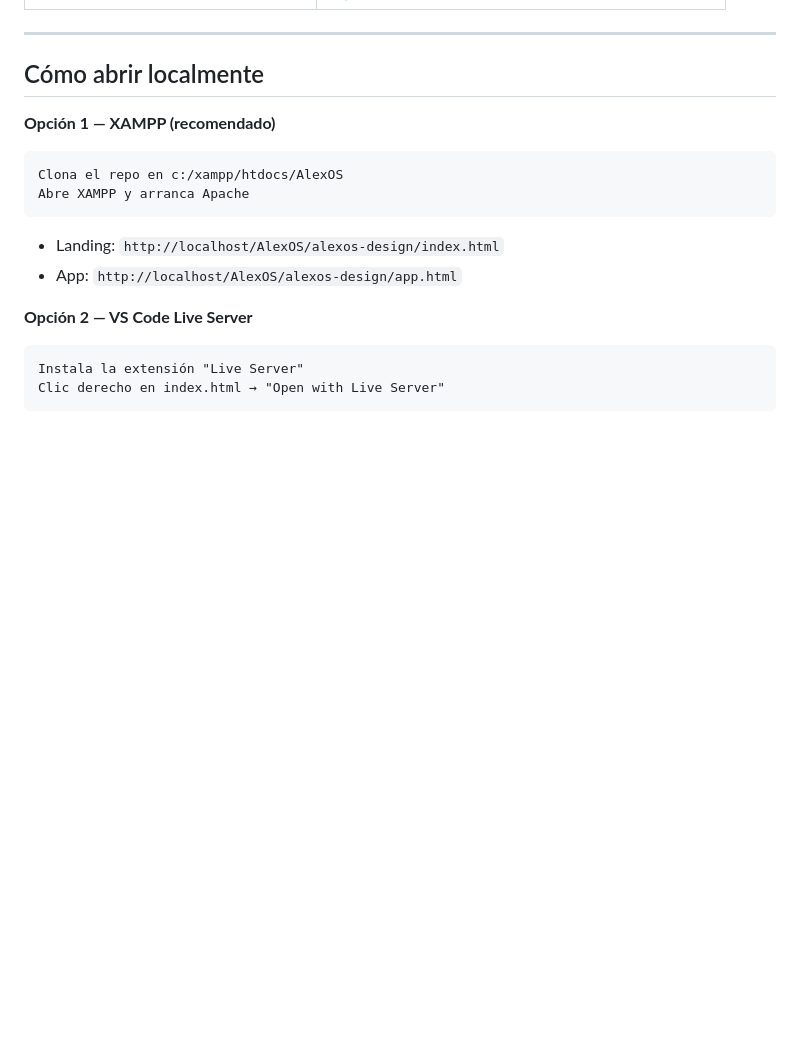
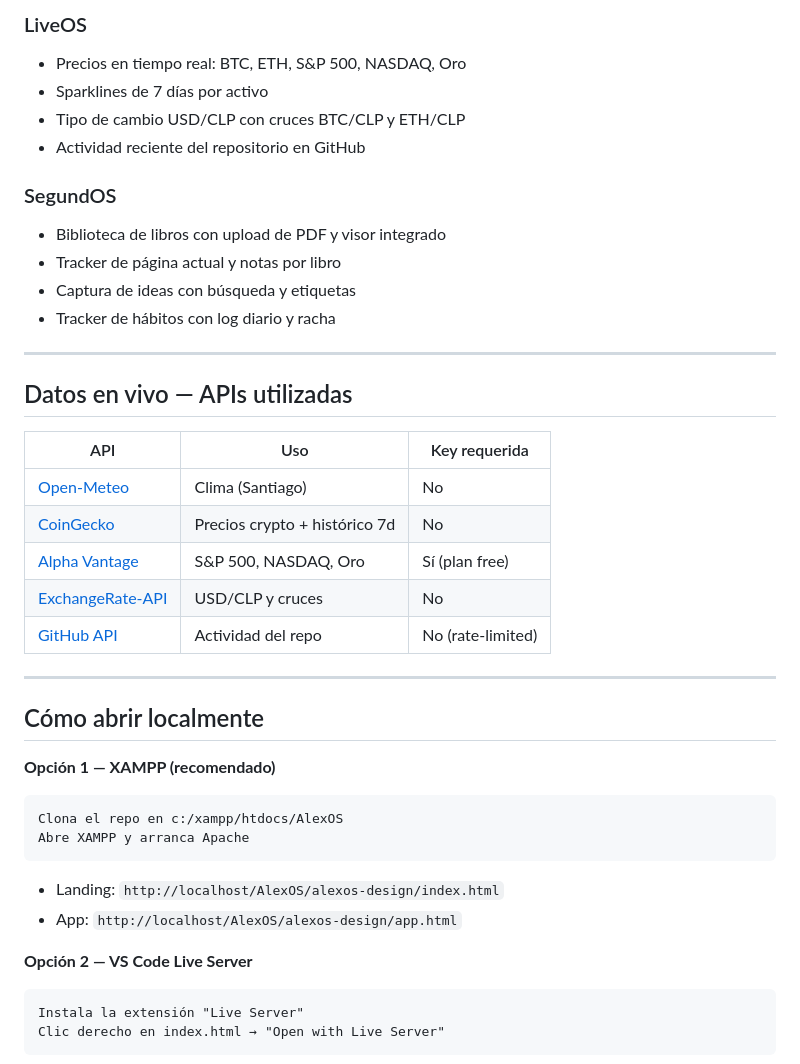
Before and after one commit to AlexST360/AlexOS, a Markdown page: README.md, the part around one of its changes. GitHub-like rendering; blank space fills up the shorter version.

```diff
--- a/README.md
+++ b/README.md
@@ -33,3 +60,26 @@ Todo el dato vive en el navegador (localStorage + IndexedDB para PDFs). Sin serv
+### LiveOS
+- Precios en tiempo real: BTC, ETH, S&P 500, NASDAQ, Oro
+- Sparklines de 7 días por activo
+- Tipo de cambio USD/CLP con cruces BTC/CLP y ETH/CLP
+- Actividad reciente del repositorio en GitHub
+
+### SegundOS
+- Biblioteca de libros con upload de PDF y visor integrado
+- Tracker de página actual y notas por libro
+- Captura de ideas con búsqueda y etiquetas
+- Tracker de hábitos con log diario y racha
+
+---
+
+## Datos en vivo — APIs utilizadas
+
+| API | Uso | Key requerida |
+|---|---|---|
+| [Open-Meteo](https://open-meteo.com) | Clima (Santiago) | No |
+| [CoinGecko](https://www.coingecko.com/api) | Precios crypto + histórico 7d | No |
+| [Alpha Vantage](https://www.alphavantage.co) | S&P 500, NASDAQ, Oro | Sí (plan free) |
+| [ExchangeRate-API](https://www.exchangerate-api.com) | USD/CLP y cruces | No |
+| [GitHub API](https://docs.github.com/en/rest) | Actividad del repo | No (rate-limited) |
 
 ---
 
```
Also changed, not shown: other parts of README.md (+61 -15 lines).
